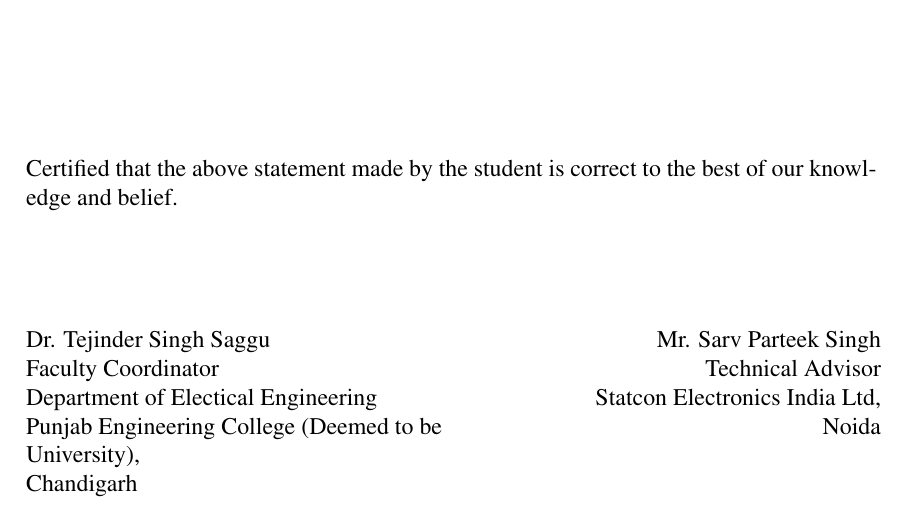
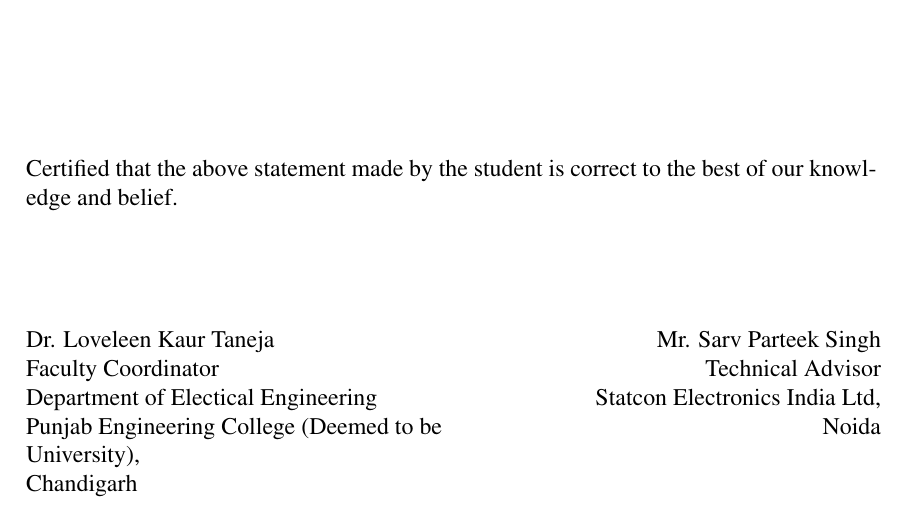
Before and after one commit to agarwalshashank429/Intern-Project-Report, a LaTeX thesis (main.tex, which reads chapters/declaration.tex): part of page 2 of 15, cut so that both start at the same text. Compiled offline with pdfLaTeX.

Commit message:
fixed faculty name

```diff
--- a/chapters/declaration.tex
+++ b/chapters/declaration.tex
@@ -28,7 +28,7 @@ Certified that the above statement made by the student is correct to the best of
 \noindent
 \begin{minipage}[t]{0.5\textwidth}
     \raggedright
-    Dr. Tejinder Singh Saggu\\
+    Dr. Loveleen Kaur Taneja\\
     Faculty Coordinator\\
     Department of Electical Engineering\\
     Punjab Engineering College (Deemed to be University),\\
```
Also changed, not shown: titlepage.tex (+1 -1 lines), main.pdf.
